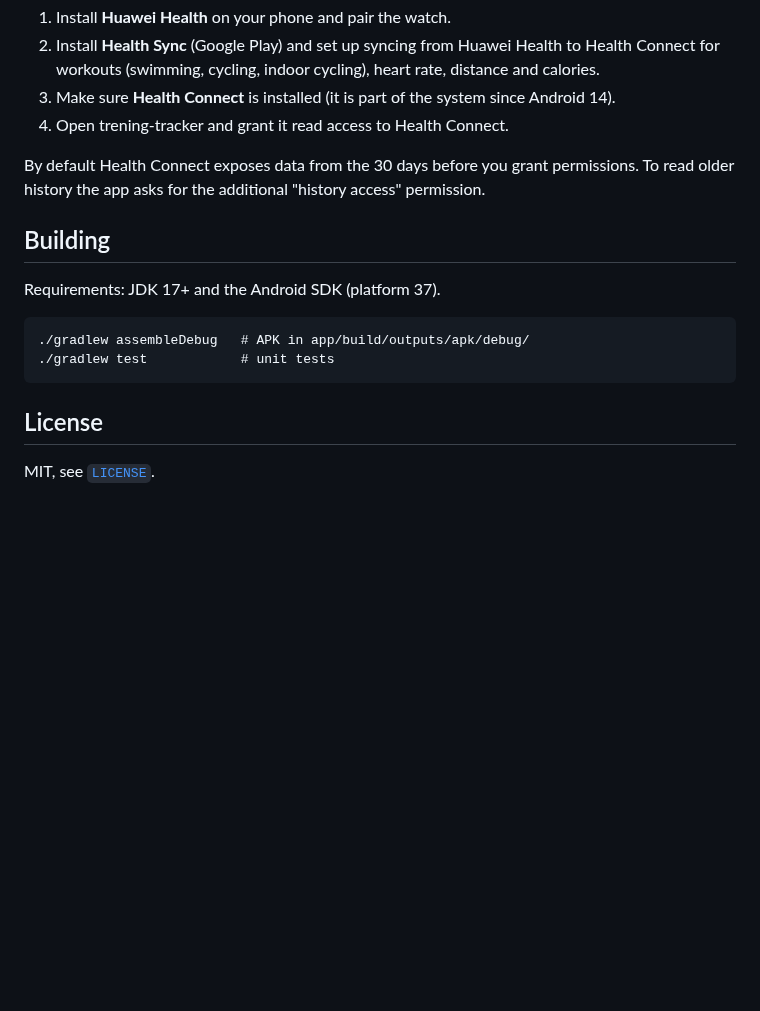
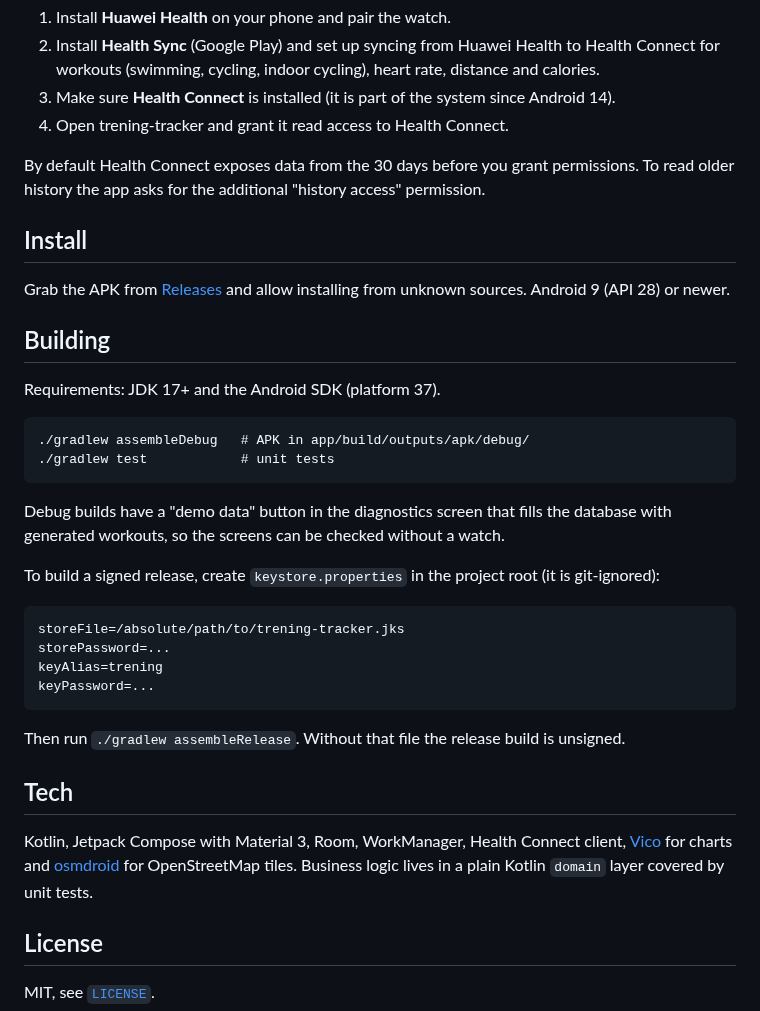
Before and after one commit to albertrzad18/trening-tracker, a Markdown page: README.md, the part around one of its changes. Drawn GitHub-style; blank space fills up the shorter version.

````diff
--- a/README.md
+++ b/README.md
@@ -27,6 +53,11 @@ copy in a Room database, so the history is not lost.
 By default Health Connect exposes data from the 30 days before you grant permissions. To read older
 history the app asks for the additional "history access" permission.
 
+## Install
+
+Grab the APK from [Releases](https://github.com/albertrzad18/trening-tracker/releases) and allow
+installing from unknown sources. Android 9 (API 28) or newer.
+
 ## Building
 
 Requirements: JDK 17+ and the Android SDK (platform 37).
@@ -36,6 +67,26 @@ Requirements: JDK 17+ and the Android SDK (platform 37).
 ./gradlew test            # unit tests
 ```
 
+Debug builds have a "demo data" button in the diagnostics screen that fills the database with generated
+workouts, so the screens can be checked without a watch.
+
+To build a signed release, create `keystore.properties` in the project root (it is git-ignored):
+
+```
+storeFile=/absolute/path/to/trening-tracker.jks
+storePassword=...
+keyAlias=trening
+keyPassword=...
+```
+
+Then run `./gradlew assembleRelease`. Without that file the release build is unsigned.
+
+## Tech
+
+Kotlin, Jetpack Compose with Material 3, Room, WorkManager, Health Connect client,
+[Vico](https://github.com/patrykandpatrick/vico) for charts and [osmdroid](https://github.com/osmdroid/osmdroid)
+for OpenStreetMap tiles. Business logic lives in a plain Kotlin `domain` layer covered by unit tests.
+
 ## License
 
 MIT, see [`LICENSE`](LICENSE).
````
Also changed, not shown: other parts of README.md (+27 -1 lines), docs/screenshots/01-pulpit.png (added), docs/screenshots/02-treningi.png (added), docs/screenshots/03-statystyki.png (added), docs/screenshots/04-trasa.png (added), docs/screenshots/05-rekordy.png (added), docs/screenshots/06-podsumowania.png (added), 9 other files.
